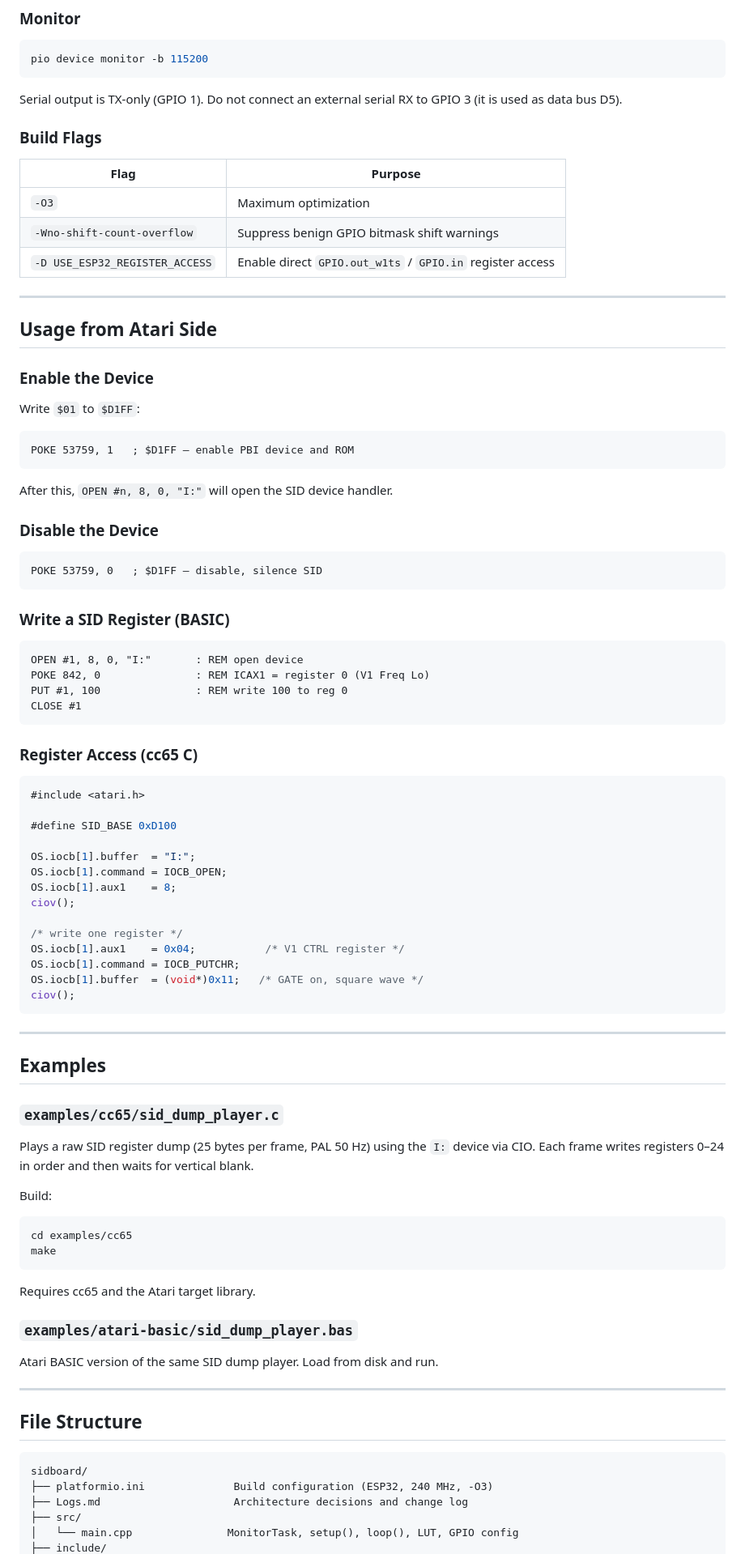
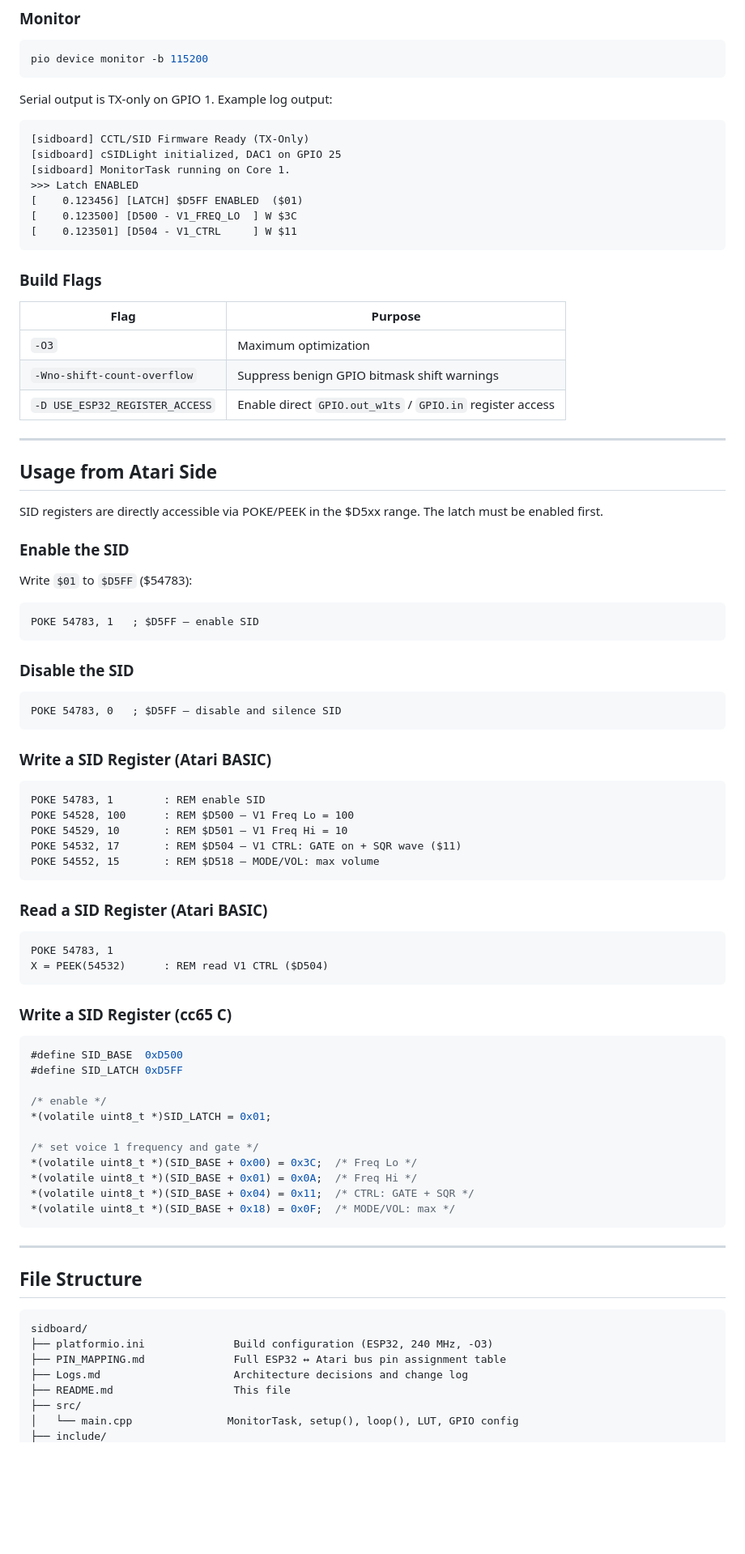
Before and after one commit to gianlucarenzi/ESP32-BOBOARD-5V, a Markdown page: firmware/sidboard/README.md, the part around one of its changes. Shown at 81% size. Rendered like a GitHub page; blank space fills up the shorter version.

Commit message:
docs: rewrite README for CCTL/SID mode with updated pin mapping and memory map

````diff
--- a/firmware/sidboard/README.md
+++ b/firmware/sidboard/README.md
@@ -299,7 +267,17 @@ Default upload speed: 921600 baud. Adjust `upload_port` in `platformio.ini` if n
 pio device monitor -b 115200
 ```
 
-Serial output is TX-only (GPIO 1). Do not connect an external serial RX to GPIO 3 (it is used as data bus D5).
+Serial output is TX-only on GPIO 1. Example log output:
+
+```
+[sidboard] CCTL/SID Firmware Ready (TX-Only)
+[sidboard] cSIDLight initialized, DAC1 on GPIO 25
+[sidboard] MonitorTask running on Core 1.
+>>> Latch ENABLED
+[    0.123456] [LATCH] $D5FF ENABLED  ($01)
+[    0.123500] [D500 - V1_FREQ_LO  ] W $3C
+[    0.123501] [D504 - V1_CTRL     ] W $11
+```
 
 ### Build Flags
 
@@ -313,70 +291,54 @@ Serial output is TX-only (GPIO 1). Do not connect an external serial RX to GPIO
 
 ## Usage from Atari Side
 
-### Enable the Device
+SID registers are directly accessible via POKE/PEEK in the $D5xx range. The latch must be enabled first.
 
-Write `$01` to `$D1FF`:
+### Enable the SID
+
+Write `$01` to `$D5FF` ($54783):
 
 ```
-POKE 53759, 1   ; $D1FF — enable PBI device and ROM
+POKE 54783, 1   ; $D5FF — enable SID
 ```
 
-After this, `OPEN #n, 8, 0, "I:"` will open the SID device handler.
-
-### Disable the Device
+### Disable the SID
 
 ```
-POKE 53759, 0   ; $D1FF — disable, silence SID
+POKE 54783, 0   ; $D5FF — disable and silence SID
 ```
 
-### Write a SID Register (BASIC)
+### Write a SID Register (Atari BASIC)
 
 ```basic
-OPEN #1, 8, 0, "I:"       : REM open device
-POKE 842, 0               : REM ICAX1 = register 0 (V1 Freq Lo)
-PUT #1, 100               : REM write 100 to reg 0
-CLOSE #1
+POKE 54783, 1        : REM enable SID
+POKE 54528, 100      : REM $D500 — V1 Freq Lo = 100
+POKE 54529, 10       : REM $D501 — V1 Freq Hi = 10
+POKE 54532, 17       : REM $D504 — V1 CTRL: GATE on + SQR wave ($11)
+POKE 54552, 15       : REM $D518 — MODE/VOL: max volume
 ```
 
-### Register Access (cc65 C)
+### Read a SID Register (Atari BASIC)
+
+```basic
+POKE 54783, 1
+X = PEEK(54532)      : REM read V1 CTRL ($D504)
+```
+
+### Write a SID Register (cc65 C)
 
 ```c
-#include <atari.h>
+#define SID_BASE  0xD500
+#define SID_LATCH 0xD5FF
 
-#define SID_BASE 0xD100
+/* enable */
+*(volatile uint8_t *)SID_LATCH = 0x01;
 
-OS.iocb[1].buffer  = "I:";
-OS.iocb[1].command = IOCB_OPEN;
-OS.iocb[1].aux1    = 8;
-ciov();
-
-/* write one register */
-OS.iocb[1].aux1    = 0x04;           /* V1 CTRL register */
-OS.iocb[1].command = IOCB_PUTCHR;
-OS.iocb[1].buffer  = (void*)0x11;   /* GATE on, square wave */
-ciov();
+/* set voice 1 frequency and gate */
+*(volatile uint8_t *)(SID_BASE + 0x00) = 0x3C;  /* Freq Lo */
+*(volatile uint8_t *)(SID_BASE + 0x01) = 0x0A;  /* Freq Hi */
+*(volatile uint8_t *)(SID_BASE + 0x04) = 0x11;  /* CTRL: GATE + SQR */
+*(volatile uint8_t *)(SID_BASE + 0x18) = 0x0F;  /* MODE/VOL: max */
 ```
-
----
-
-## Examples
-
-### `examples/cc65/sid_dump_player.c`
-
-Plays a raw SID register dump (25 bytes per frame, PAL 50 Hz) using the `I:` device via CIO. Each frame writes registers 0–24 in order and then waits for vertical blank.
-
-Build:
-
-```bash
-cd examples/cc65
-make
-```
-
-Requires cc65 and the Atari target library.
-
-### `examples/atari-basic/sid_dump_player.bas`
-
-Atari BASIC version of the same SID dump player. Load from disk and run.
 
 ---
 
@@ -385,7 +347,9 @@ Atari BASIC version of the same SID dump player. Load from disk and run.
 ```
 sidboard/
 ├── platformio.ini              Build configuration (ESP32, 240 MHz, -O3)
+├── PIN_MAPPING.md              Full ESP32 ↔ Atari bus pin assignment table
 ├── Logs.md                     Architecture decisions and change log
+├── README.md                   This file
 ├── src/
 │   └── main.cpp               MonitorTask, setup(), loop(), LUT, GPIO config
 ├── include/
````
Also changed, not shown: other parts of firmware/sidboard/README.md (+108 -141 lines).
